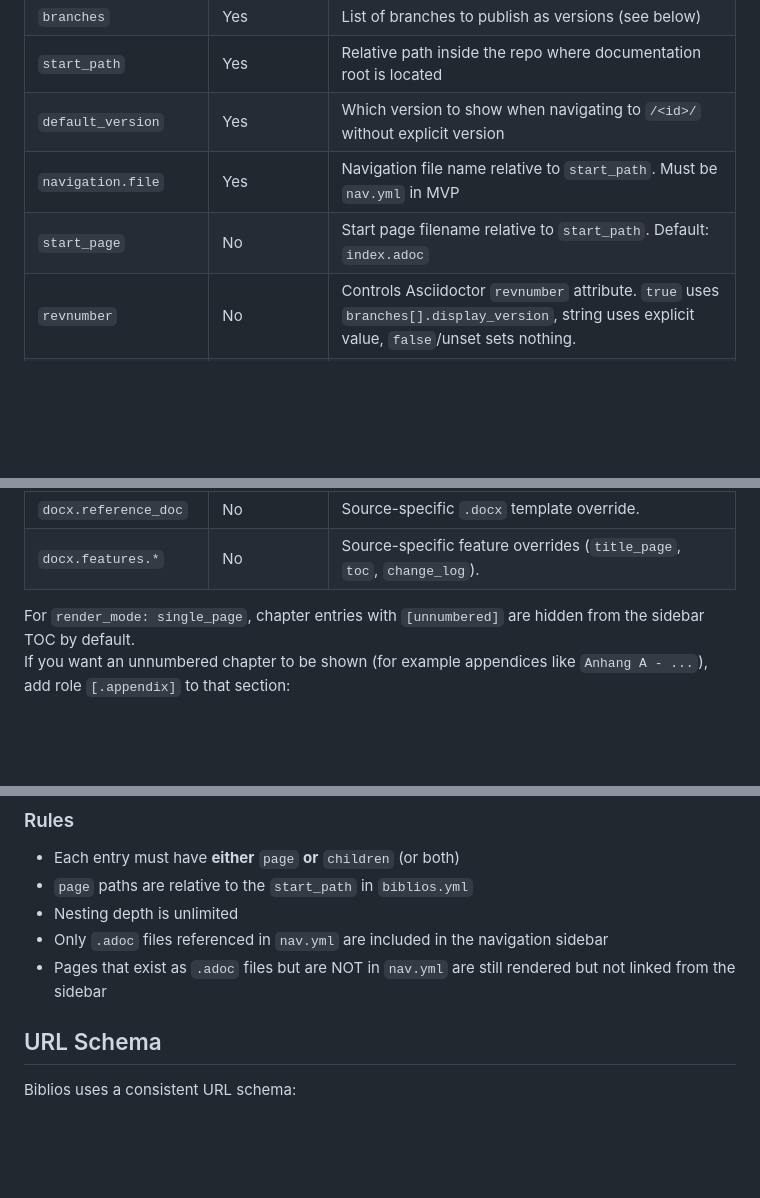
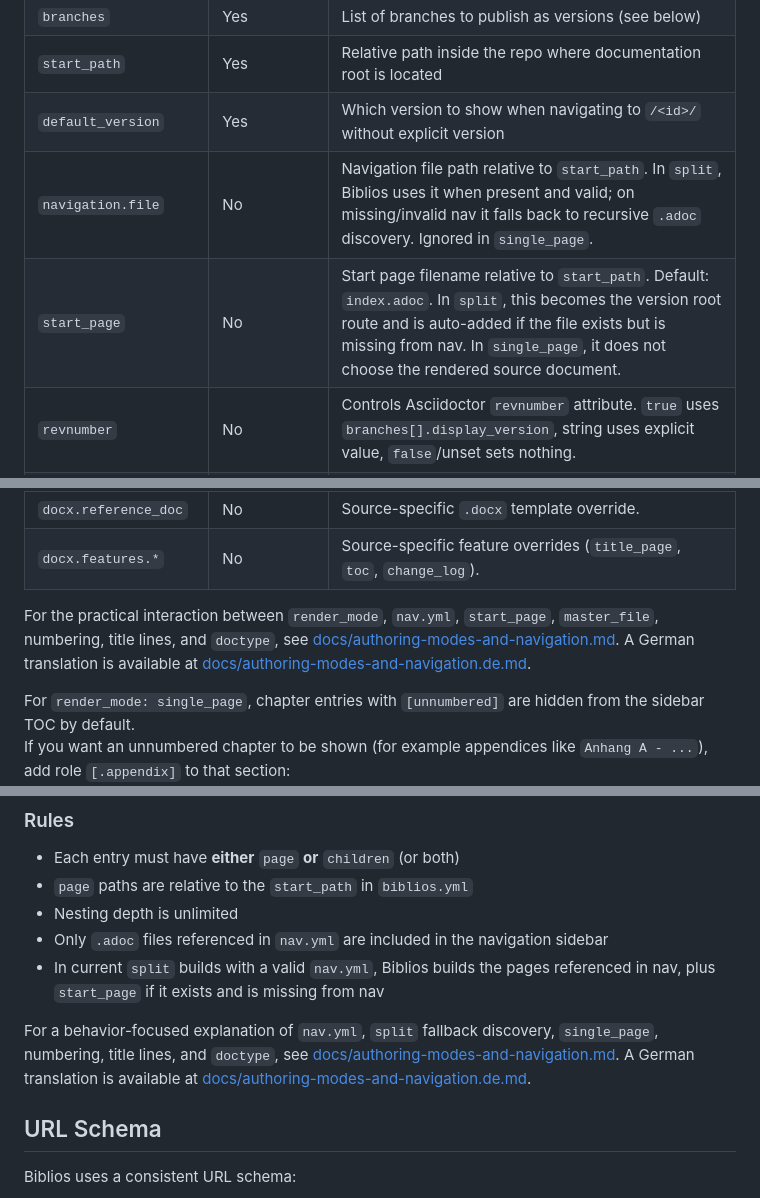
Before and after one commit to edigonzales/thoth, a Markdown page: thoth-biblios/README.md, 3 parts joined by grey strips. Rendered like a GitHub page; blank space fills up the shorter version.

```diff
--- a/thoth-biblios/README.md
+++ b/thoth-biblios/README.md
@@ -342,8 +342,8 @@ Each entry defines a Git repository as a documentation source.
 | `branches` | Yes | List of branches to publish as versions (see below) |
 | `start_path` | Yes | Relative path inside the repo where documentation root is located |
 | `default_version` | Yes | Which version to show when navigating to `/<id>/` without explicit version |
-| `navigation.file` | Yes | Navigation file name relative to `start_path`. Must be `nav.yml` in MVP |
-| `start_page` | No | Start page filename relative to `start_path`. Default: `index.adoc` |
+| `navigation.file` | No | Navigation file path relative to `start_path`. In `split`, Biblios uses it when present and valid; on missing/invalid nav it falls back to recursive `.adoc` discovery. Ignored in `single_page`. |
+| `start_page` | No | Start page filename relative to `start_path`. Default: `index.adoc`. In `split`, this becomes the version root route and is auto-added if the file exists but is missing from nav. In `single_page`, it does not choose the rendered source document. |
 | `revnumber` | No | Controls Asciidoctor `revnumber` attribute. `true` uses `branches[].display_version`, string uses explicit value, `false`/unset sets nothing. |
 | `render_mode` | No | Rendering mode. Allowed values: `split`, `single_page`. Default: `split` |
 | `master_file` | Conditionally | Required when `render_mode: single_page`. Path to the AsciiDoc master file under `start_path` |
@@ -356,6 +356,8 @@ Each entry defines a Git repository as a documentation source.
 | `docx.master_file` | No | Optional DOCX-specific master file under `start_path`. |
 | `docx.reference_doc` | No | Source-specific `.docx` template override. |
 | `docx.features.*` | No | Source-specific feature overrides (`title_page`, `toc`, `change_log`). |
+
+For the practical interaction between `render_mode`, `nav.yml`, `start_page`, `master_file`, numbering, title lines, and `doctype`, see [docs/authoring-modes-and-navigation.md](docs/authoring-modes-and-navigation.md). A German translation is available at [docs/authoring-modes-and-navigation.de.md](docs/authoring-modes-and-navigation.de.md).
 
 For `render_mode: single_page`, chapter entries with `[unnumbered]` are hidden from the sidebar TOC by default.
 If you want an unnumbered chapter to be shown (for example appendices like `Anhang A - ...`), add role `[.appendix]` to that section:
@@ -445,7 +447,9 @@ items:
 - `page` paths are relative to the `start_path` in `biblios.yml`
 - Nesting depth is unlimited
 - Only `.adoc` files referenced in `nav.yml` are included in the navigation sidebar
-- Pages that exist as `.adoc` files but are NOT in `nav.yml` are still rendered but not linked from the sidebar
+- In current `split` builds with a valid `nav.yml`, Biblios builds the pages referenced in nav, plus `start_page` if it exists and is missing from nav
+
+For a behavior-focused explanation of `nav.yml`, `split` fallback discovery, `single_page`, numbering, title lines, and `doctype`, see [docs/authoring-modes-and-navigation.md](docs/authoring-modes-and-navigation.md). A German translation is available at [docs/authoring-modes-and-navigation.de.md](docs/authoring-modes-and-navigation.de.md).
 
 ## URL Schema
 
```
Also changed, not shown: thoth-biblios/docs/authoring-modes-and-navigation.de.md (added, +217 -0 lines), thoth-biblios/docs/authoring-modes-and-navigation.md (added, +217 -0 lines).
